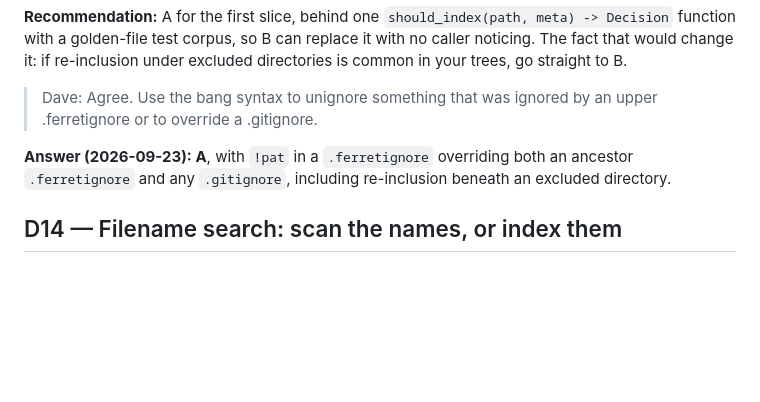
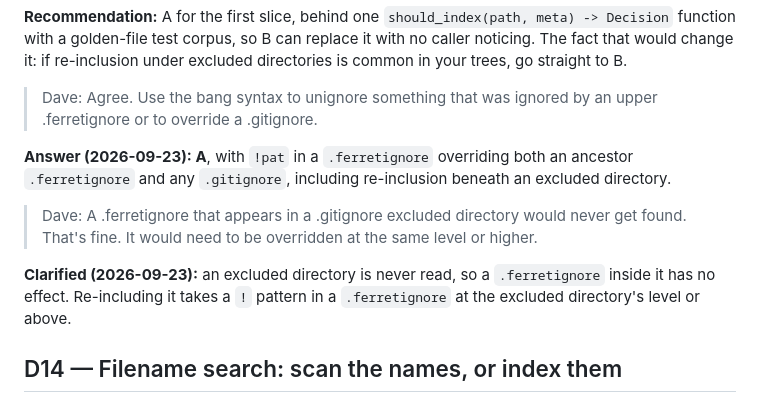
Before and after one commit to dbalmain/super-ferret, a Markdown page: docs/DECISIONS.md, the part around the change. Rendered like a GitHub page; blank space fills up the shorter version.

Commit message:
docs: D13 — .ferretignore inside an excluded directory is never read

```diff
--- a/docs/DECISIONS.md
+++ b/docs/DECISIONS.md
@@ -441,6 +441,14 @@ B.
 ancestor `.ferretignore` and any `.gitignore`, including re-inclusion beneath an
 excluded directory.
 
+> Dave: A .ferretignore that appears in a .gitignore excluded directory would
+> never get found. That's fine. It would need to be overridden at the same level
+> or higher.
+
+**Clarified (2026-09-23):** an excluded directory is never read, so a
+`.ferretignore` inside it has no effect. Re-including it takes a `!` pattern in
+a `.ferretignore` at the excluded directory's level or above.
+
 ## D14 — Filename search: scan the names, or index them
 
 **Question:** Is "much faster find" answered by scanning the catalog's names or
```
Also changed, not shown: docs/DESIGN.md (+3 -1 lines).
